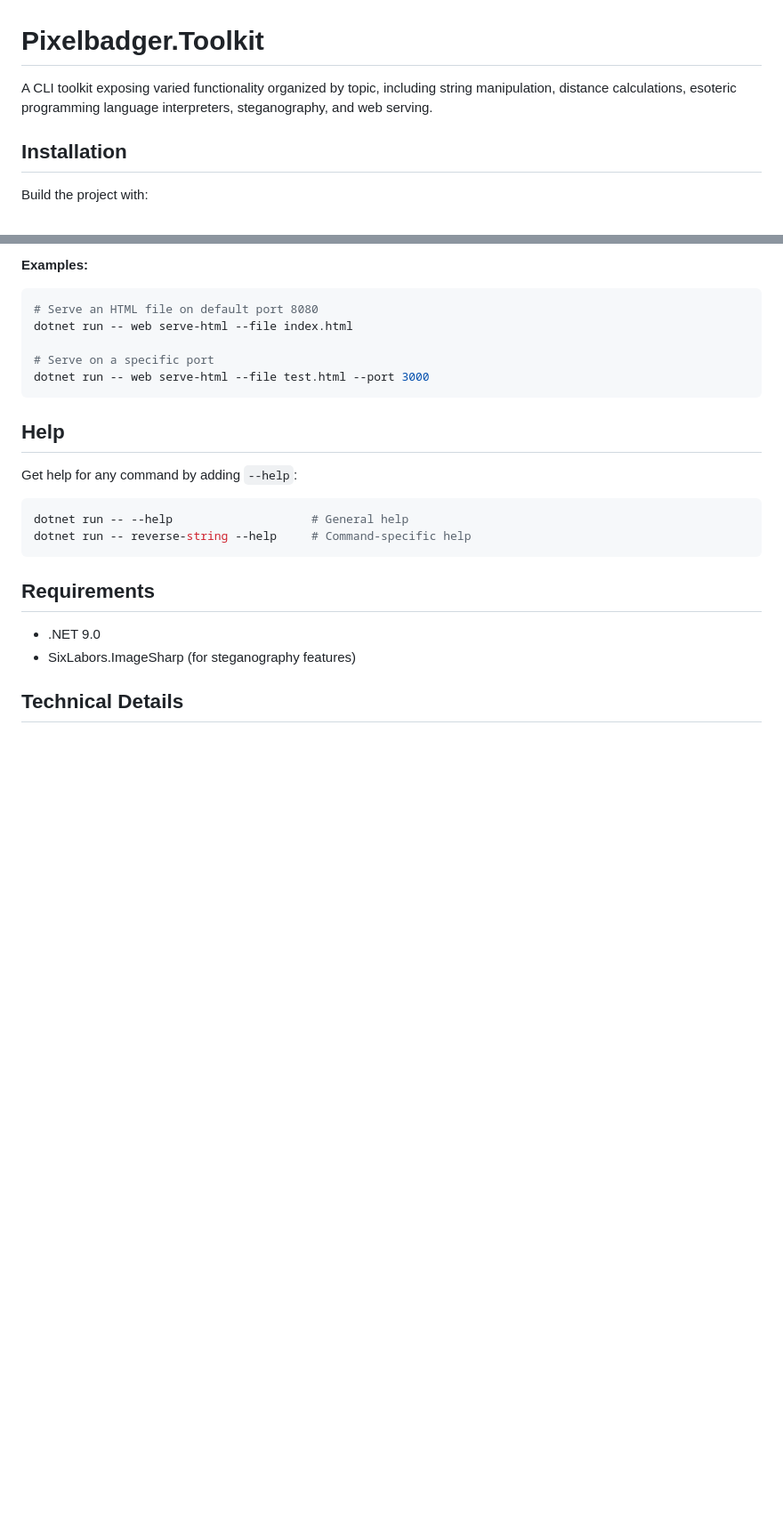
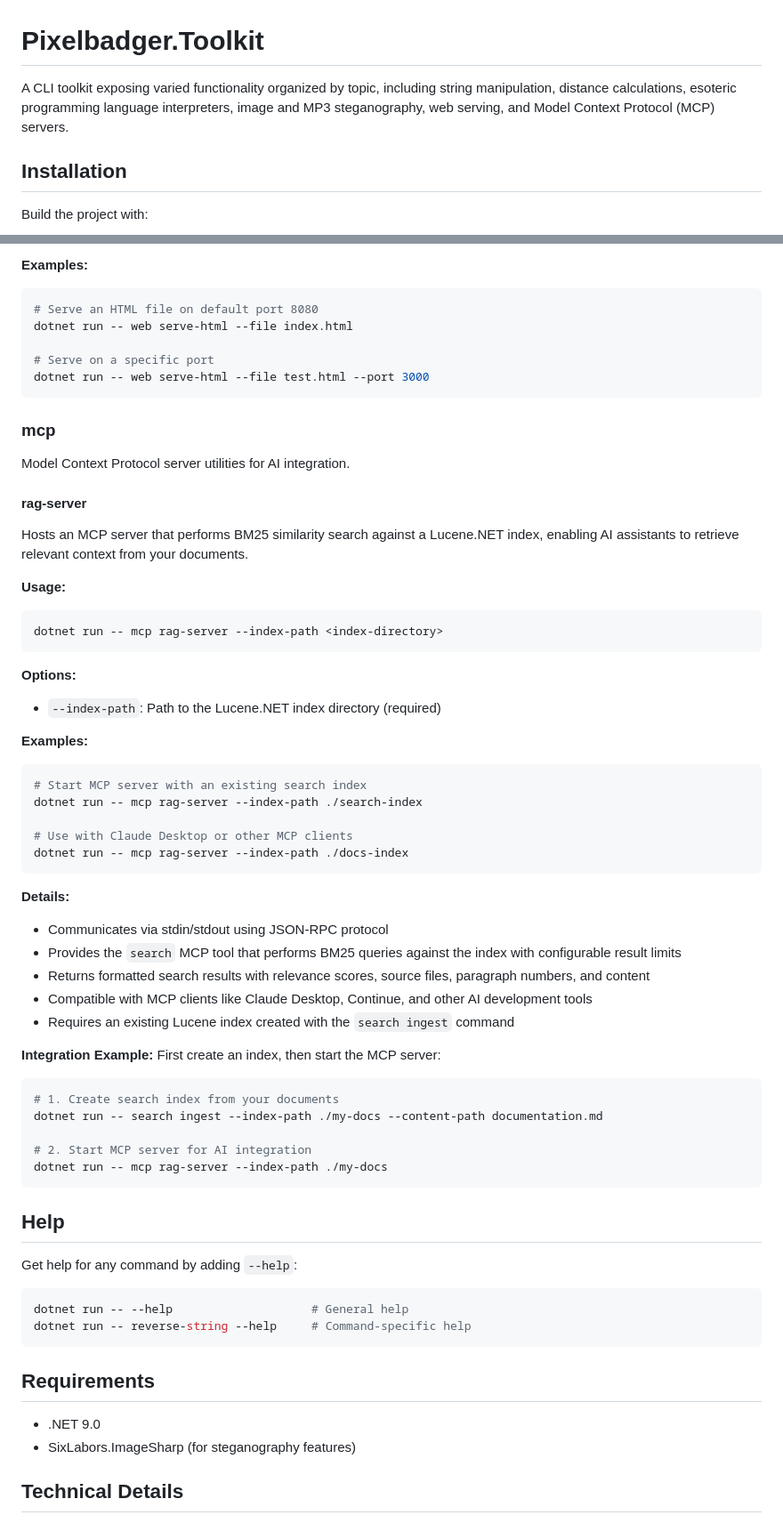
Before and after one commit to pixelbadger/Pixelbadger.Toolkit, a Markdown page: README.md, 2 parts joined by grey strips. Shown at 89% size. Drawn GitHub-style; blank space fills up the shorter version.

````diff
--- a/README.md
+++ b/README.md
@@ -1,6 +1,6 @@
 # Pixelbadger.Toolkit
 
-A CLI toolkit exposing varied functionality organized by topic, including string manipulation, distance calculations, esoteric programming language interpreters, steganography, and web serving.
+A CLI toolkit exposing varied functionality organized by topic, including string manipulation, distance calculations, esoteric programming language interpreters, image and MP3 steganography, web serving, and Model Context Protocol (MCP) servers.
 
 ## Installation
 
@@ -184,6 +214,46 @@ dotnet run -- web serve-html --file index.html
 dotnet run -- web serve-html --file test.html --port 3000
 ```
 
+### mcp
+Model Context Protocol server utilities for AI integration.
+
+#### rag-server
+Hosts an MCP server that performs BM25 similarity search against a Lucene.NET index, enabling AI assistants to retrieve relevant context from your documents.
+
+**Usage:**
+```bash
+dotnet run -- mcp rag-server --index-path <index-directory>
+```
+
+**Options:**
+- `--index-path`: Path to the Lucene.NET index directory (required)
+
+**Examples:**
+```bash
+# Start MCP server with an existing search index
+dotnet run -- mcp rag-server --index-path ./search-index
+
+# Use with Claude Desktop or other MCP clients
+dotnet run -- mcp rag-server --index-path ./docs-index
+```
+
+**Details:**
+- Communicates via stdin/stdout using JSON-RPC protocol
+- Provides the `search` MCP tool that performs BM25 queries against the index with configurable result limits
+- Returns formatted search results with relevance scores, source files, paragraph numbers, and content
+- Compatible with MCP clients like Claude Desktop, Continue, and other AI development tools
+- Requires an existing Lucene index created with the `search ingest` command
+
+**Integration Example:**
+First create an index, then start the MCP server:
+```bash
+# 1. Create search index from your documents
+dotnet run -- search ingest --index-path ./my-docs --content-path documentation.md
+
+# 2. Start MCP server for AI integration
+dotnet run -- mcp rag-server --index-path ./my-docs
+```
+
 ## Help
 
 Get help for any command by adding `--help`:
````
Also changed, not shown: other parts of README.md (+30 -0 lines).
